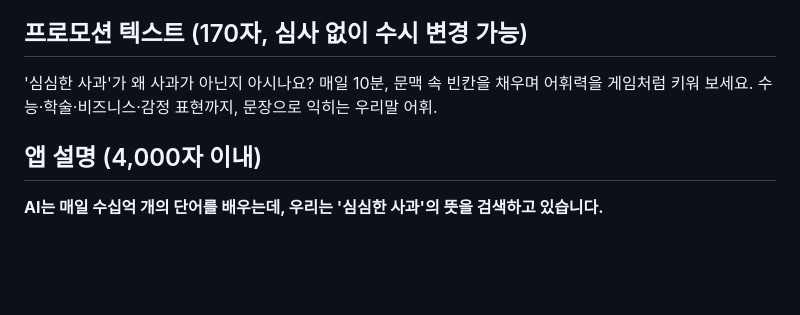
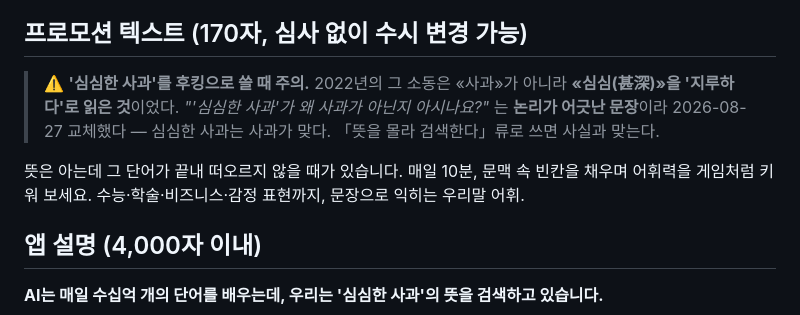
Before and after one commit to hykim0080-jpg/hgmr_mvp, a Markdown page: AppStore_메타데이터.md, the part around the change. Rendered like a GitHub page; blank space fills up the shorter version.

```diff
--- a/AppStore_메타데이터.md
+++ b/AppStore_메타데이터.md
@@ -26,7 +26,11 @@
 
 ## 프로모션 텍스트 (170자, 심사 없이 수시 변경 가능)
 
-'심심한 사과'가 왜 사과가 아닌지 아시나요? 매일 10분, 문맥 속 빈칸을 채우며 어휘력을 게임처럼 키워 보세요. 수능·학술·비즈니스·감정 표현까지, 문장으로 익히는 우리말 어휘.
+> ⚠️ **'심심한 사과'를 후킹으로 쓸 때 주의.** 2022년의 그 소동은 «사과»가 아니라 **«심심(甚深)»을
+> '지루하다'로 읽은 것**이었다. *"'심심한 사과'가 왜 사과가 아닌지 아시나요?"* 는 **논리가 어긋난 문장**이라
+> 2026-08-27 교체했다 — 심심한 사과는 사과가 맞다. 「뜻을 몰라 검색한다」류로 쓰면 사실과 맞는다.
+
+뜻은 아는데 그 단어가 끝내 떠오르지 않을 때가 있습니다. 매일 10분, 문맥 속 빈칸을 채우며 어휘력을 게임처럼 키워 보세요. 수능·학술·비즈니스·감정 표현까지, 문장으로 익히는 우리말 어휘.
 
 ## 앱 설명 (4,000자 이내)
 
```
Also changed, not shown: docs/AppStore_제출_체크리스트.md (+12 -1 lines), docs/어휘테스트_기획서.md (+1 -1 lines).
